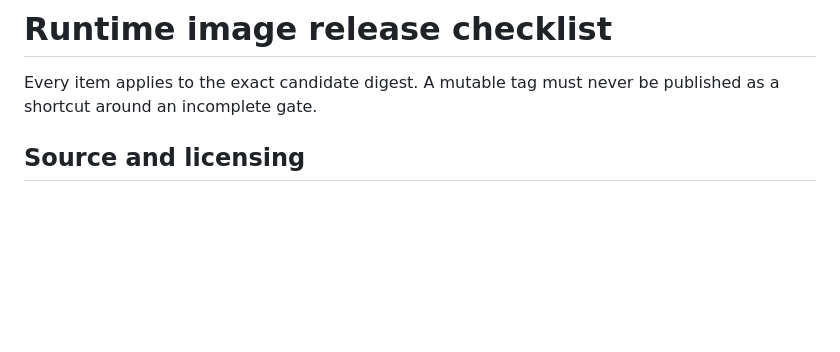
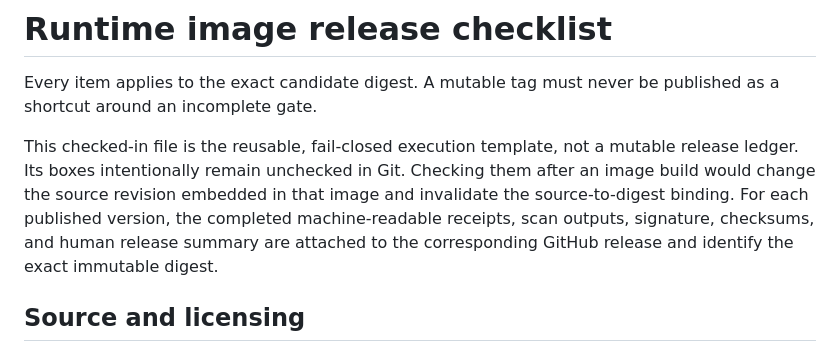
Before and after one commit to luka-loehr/qwen3-tts-native, a Markdown page: containers/RELEASE_CHECKLIST.md, the part around the change. Rendered like a GitHub page; blank space fills up the shorter version.

Commit message:
docs(release): separate checklist from receipts

```diff
--- a/containers/RELEASE_CHECKLIST.md
+++ b/containers/RELEASE_CHECKLIST.md
@@ -2,6 +2,14 @@
 
 Every item applies to the exact candidate digest. A mutable tag must never be
 published as a shortcut around an incomplete gate.
+
+This checked-in file is the reusable, fail-closed execution template, not a
+mutable release ledger. Its boxes intentionally remain unchecked in Git.
+Checking them after an image build would change the source revision embedded
+in that image and invalidate the source-to-digest binding. For each published
+version, the completed machine-readable receipts, scan outputs, signature,
+checksums, and human release summary are attached to the corresponding GitHub
+release and identify the exact immutable digest.
 
 ## Source and licensing
 
```
